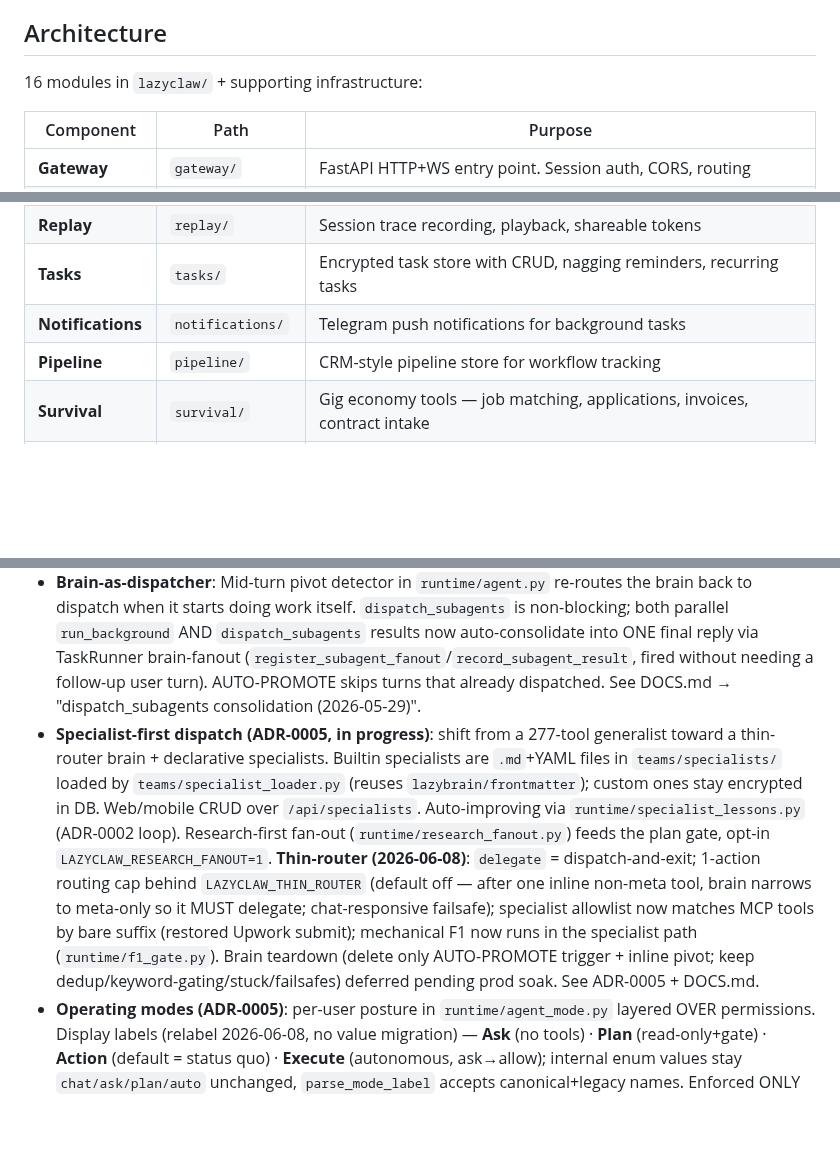
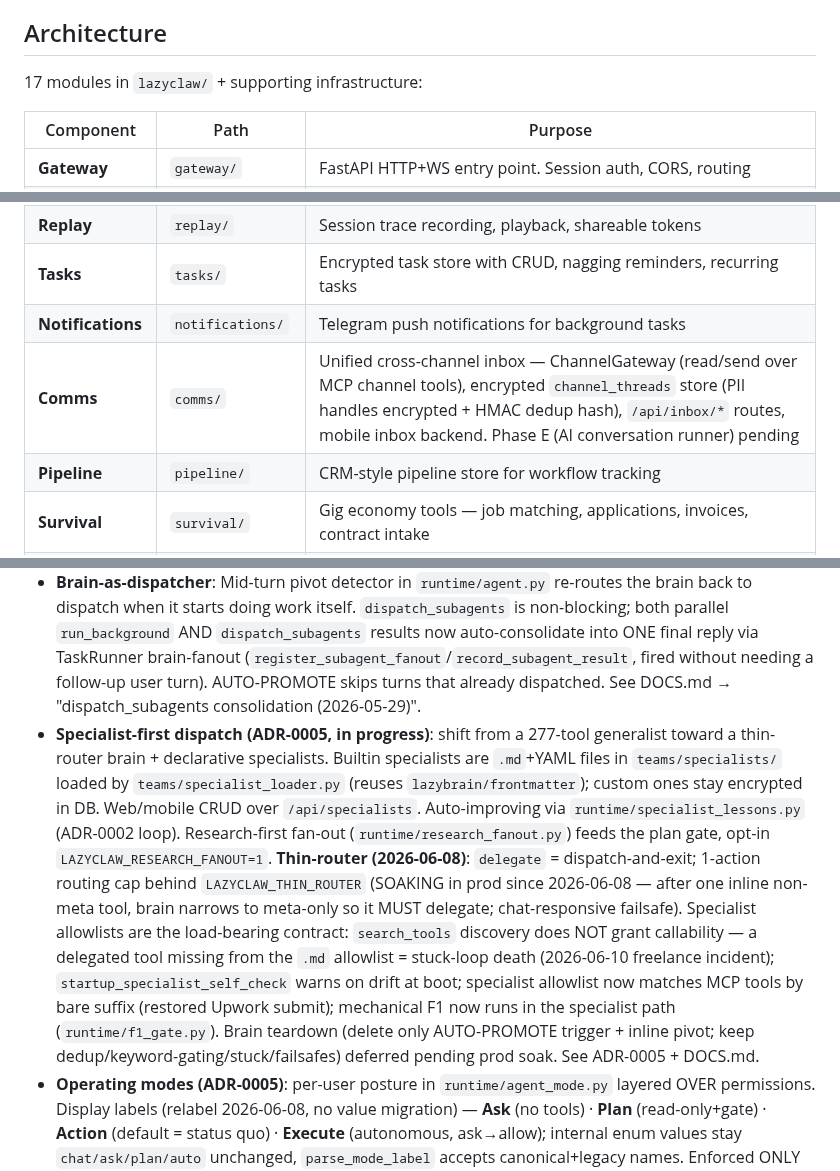
Before and after one commit to Bsh13lder/Lazy-Claw, a Markdown page: CLAUDE.md, 3 parts joined by grey strips. GitHub-like rendering; blank space fills up the shorter version.

```diff
--- a/CLAUDE.md
+++ b/CLAUDE.md
@@ -90,7 +90,7 @@ This file provides guidance to Claude Code when working with code in this reposi
 
 ## Architecture
 
-16 modules in `lazyclaw/` + supporting infrastructure:
+17 modules in `lazyclaw/` + supporting infrastructure:
 
 | Component | Path | Purpose |
 |-----------|------|---------|
@@ -108,6 +108,7 @@ This file provides guidance to Claude Code when working with code in this reposi
 | **Replay** | `replay/` | Session trace recording, playback, shareable tokens |
 | **Tasks** | `tasks/` | Encrypted task store with CRUD, nagging reminders, recurring tasks |
 | **Notifications** | `notifications/` | Telegram push notifications for background tasks |
+| **Comms** | `comms/` | Unified cross-channel inbox — ChannelGateway (read/send over MCP channel tools), encrypted `channel_threads` store (PII handles encrypted + HMAC dedup hash), `/api/inbox/*` routes, mobile inbox backend. Phase E (AI conversation runner) pending |
 | **Pipeline** | `pipeline/` | CRM-style pipeline store for workflow tracking |
 | **Survival** | `survival/` | Gig economy tools — job matching, applications, invoices, contract intake |
 | **LazyBrain** | `lazybrain/` | Python-native Obsidian-grade PKM — encrypted notes + wikilinks + force-directed graph + daily journal + auto-capture + callouts + transclusion + canvas. Single home for every memory source with `owner/{user,agent}` + kind tags. AI-native (autolink, semantic_search, RAG ask, topic_rollup, morning_briefing). 28 NL skills. See DOCS.md for details. |
@@ -153,7 +154,7 @@ These are non-obvious architectural decisions that apply everywhere. For dated c
 - **No hardcoded tools**: All tools from skill registry. Agent discovers dynamically via `search_tools()`. Only 4 base tools sent per message (search_tools, recall_memories, save_memory, delegate). ~95% token savings vs sending all 195+ tools.
 - **Lane Queue**: Serial per-user foreground execution. Background tasks run in parallel via TaskRunner.
 - **Brain-as-dispatcher**: Mid-turn pivot detector in `runtime/agent.py` re-routes the brain back to dispatch when it starts doing work itself. `dispatch_subagents` is non-blocking; both parallel `run_background` AND `dispatch_subagents` results now auto-consolidate into ONE final reply via TaskRunner brain-fanout (`register_subagent_fanout`/`record_subagent_result`, fired without needing a follow-up user turn). AUTO-PROMOTE skips turns that already dispatched. See DOCS.md → "dispatch_subagents consolidation (2026-05-29)".
-- **Specialist-first dispatch (ADR-0005, in progress)**: shift from a 277-tool generalist toward a thin-router brain + declarative specialists. Builtin specialists are `.md`+YAML files in `teams/specialists/` loaded by `teams/specialist_loader.py` (reuses `lazybrain/frontmatter`); custom ones stay encrypted in DB. Web/mobile CRUD over `/api/specialists`. Auto-improving via `runtime/specialist_lessons.py` (ADR-0002 loop). Research-first fan-out (`runtime/research_fanout.py`) feeds the plan gate, opt-in `LAZYCLAW_RESEARCH_FANOUT=1`. **Thin-router (2026-06-08)**: `delegate` = dispatch-and-exit; 1-action routing cap behind `LAZYCLAW_THIN_ROUTER` (default off — after one inline non-meta tool, brain narrows to meta-only so it MUST delegate; chat-responsive failsafe); specialist allowlist now matches MCP tools by bare suffix (restored Upwork submit); mechanical F1 now runs in the specialist path (`runtime/f1_gate.py`). Brain teardown (delete only AUTO-PROMOTE trigger + inline pivot; keep dedup/keyword-gating/stuck/failsafes) deferred pending prod soak. See ADR-0005 + DOCS.md.
+- **Specialist-first dispatch (ADR-0005, in progress)**: shift from a 277-tool generalist toward a thin-router brain + declarative specialists. Builtin specialists are `.md`+YAML files in `teams/specialists/` loaded by `teams/specialist_loader.py` (reuses `lazybrain/frontmatter`); custom ones stay encrypted in DB. Web/mobile CRUD over `/api/specialists`. Auto-improving via `runtime/specialist_lessons.py` (ADR-0002 loop). Research-first fan-out (`runtime/research_fanout.py`) feeds the plan gate, opt-in `LAZYCLAW_RESEARCH_FANOUT=1`. **Thin-router (2026-06-08)**: `delegate` = dispatch-and-exit; 1-action routing cap behind `LAZYCLAW_THIN_ROUTER` (SOAKING in prod since 2026-06-08 — after one inline non-meta tool, brain narrows to meta-only so it MUST delegate; chat-responsive failsafe). Specialist allowlists are the load-bearing contract: `search_tools` discovery does NOT grant callability — a delegated tool missing from the `.md` allowlist = stuck-loop death (2026-06-10 freelance incident); `startup_specialist_self_check` warns on drift at boot; specialist allowlist now matches MCP tools by bare suffix (restored Upwork submit); mechanical F1 now runs in the specialist path (`runtime/f1_gate.py`). Brain teardown (delete only AUTO-PROMOTE trigger + inline pivot; keep dedup/keyword-gating/stuck/failsafes) deferred pending prod soak. See ADR-0005 + DOCS.md.
 - **Operating modes (ADR-0005)**: per-user posture in `runtime/agent_mode.py` layered OVER permissions. Display labels (relabel 2026-06-08, no value migration) — **Ask** (no tools) · **Plan** (read-only+gate) · **Action** (default = status quo) · **Execute** (autonomous, ask→allow); internal enum values stay `chat/ask/plan/auto` unchanged, `parse_mode_label` accepts canonical+legacy names. Enforced ONLY in `PermissionChecker.check_effective` (hot path untouched); default = zero behavior change. Stored at `users.settings.general.agent_mode`; set via Telegram `/act`, web/mobile mode switch.
 - **TAOR loop**: Think-Act-Observe-Reflect cycle in `taor.py`. Independent tools run concurrently via `asyncio.gather`.
 - **Fast chat path**: Simple messages get last 6 messages + SOUL.md only (no capabilities/memories/tools).
```
